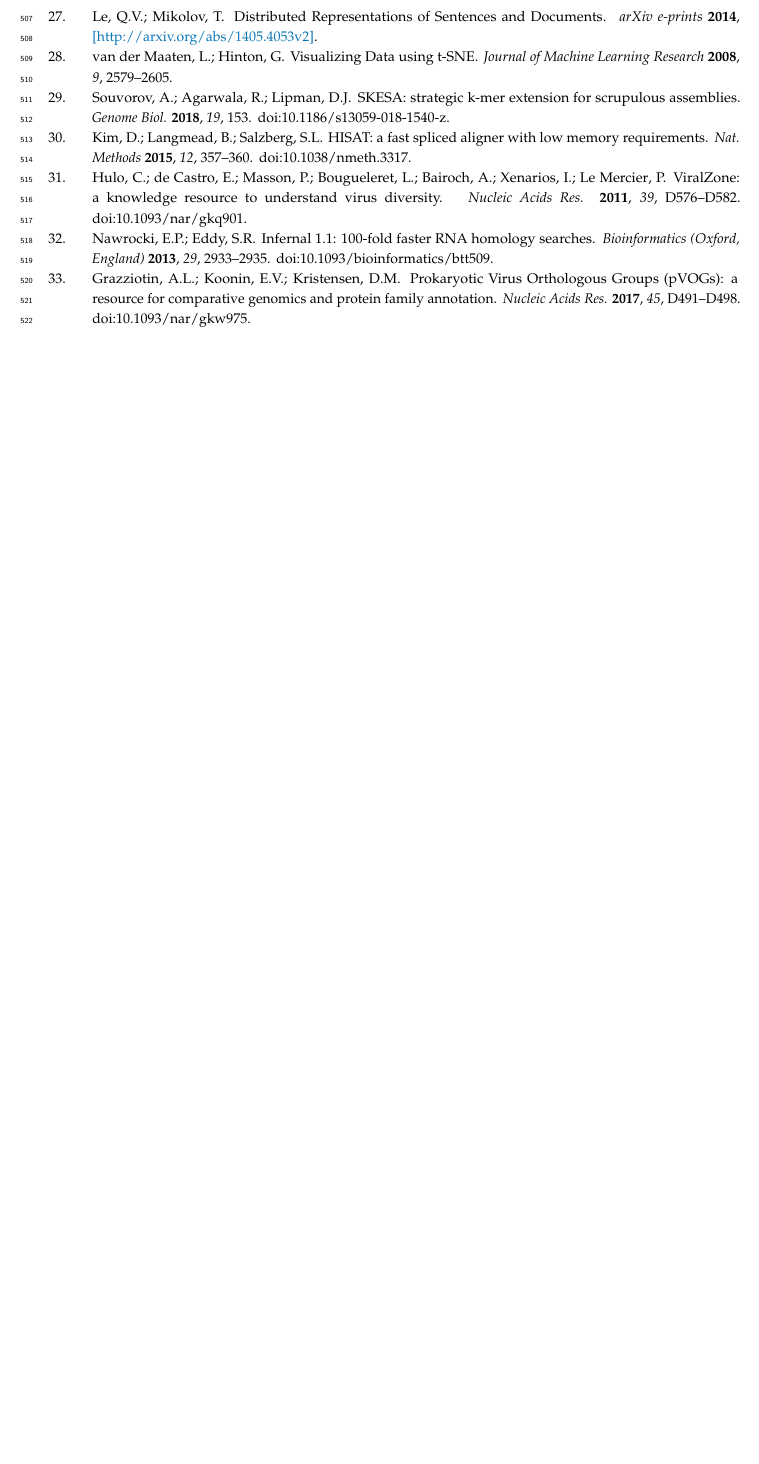
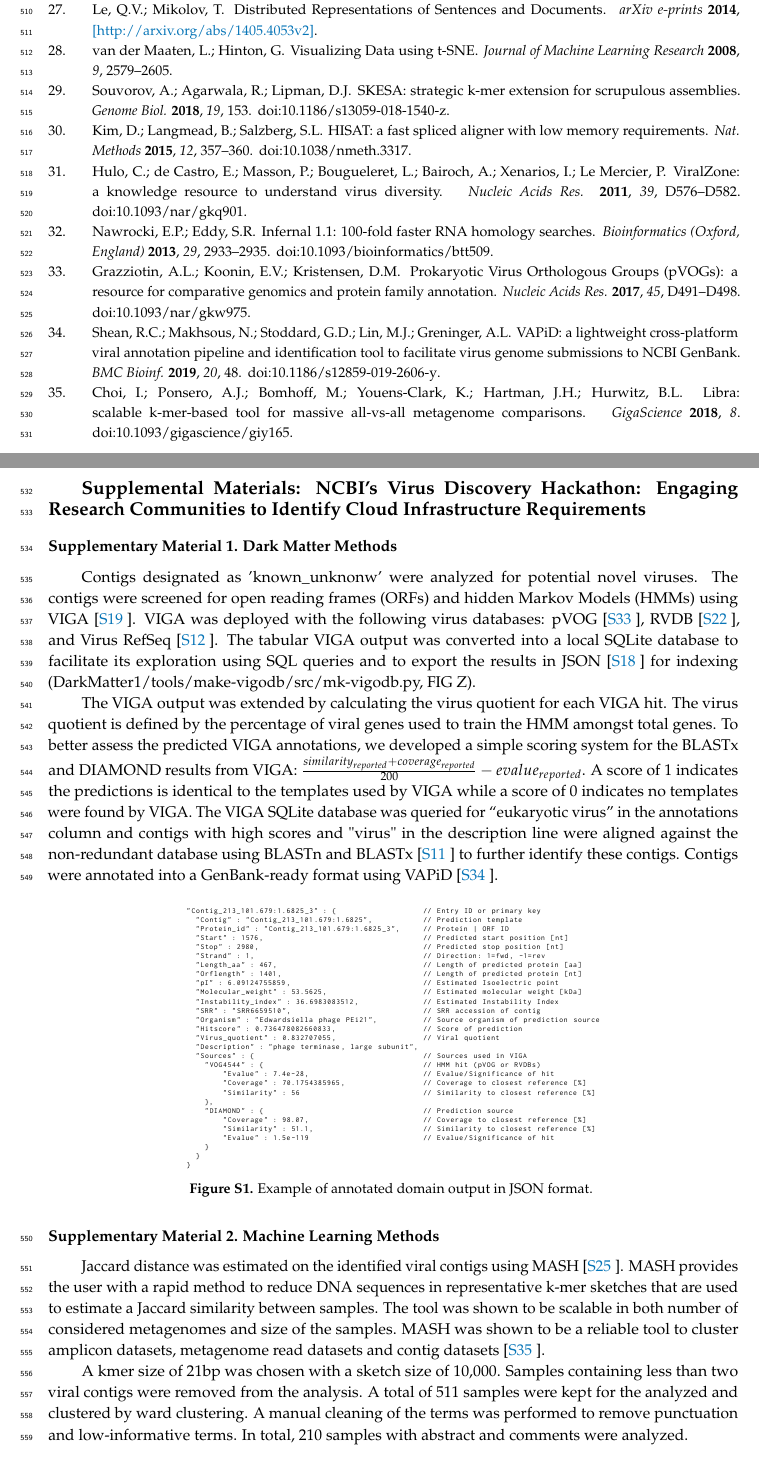
Before and after one commit to NCBI-Hackathons/VirusDiscoveryProject, a LaTeX paper (manuscript/sd-hack.main.tex, which reads manuscript/supplemental/sd-hack.supplemental.tex): part of page 13 of 13 before the commit and two parts of pages 13 and 14 of 16 after it, the two joined at a grey line, cut so that both start at the same text, the shorter picture padded with empty space. Compiled offline with pdfLaTeX.

Commit message:
docs: update references and add Supplementary Material
  - Supplementary Material is right now tightly linked to the
    main text for references and labels.

```diff
--- /dev/null
+++ b/manuscript/supplemental/sd-hack.supplemental.tex
@@ -0,0 +1,68 @@
+\pagebreak
+%\thispagestyle{empty}
+%\flushleft
+\textbf{\large Supplemental Materials: NCBI's Virus Discovery Hackathon: Engaging Research Communities to Identify Cloud Infrastructure Requirements}
+\setcounter{equation}{0}
+\setcounter{figure}{0}
+\setcounter{table}{0}
+%\setcounter{page}{0}
+\setcounter{section}{0}
+\renewcommand{\theequation}{S\arabic{equation}}
+\renewcommand{\thefigure}{S\arabic{figure}}
+\renewcommand{\bibnumfmt}[1]{[S#1]}
+\renewcommand{\citenumfont}[1]{S#1
+\renewcommand{\thefigure}{S\arabic{figure}}}
+\renewcommand{\thepart}{\arabic{part}}
+\renewcommand\thesection{Supplementary Material~\arabic{section}}
+\renewcommand\thesubsection{\alph{subsection})}
+\renewcommand\thesubsubsection{\roman{subsection})}
+
+\section{Dark Matter Methods}
+  \label{sec:sm_dm}
+  Contigs designated as 'known\_unknonw' were analyzed for potential novel
+  viruses. The contigs were screened for open reading frames (ORFs) and hidden
+  Markov Models (HMMs) using VIGA \cite{Gonzalez-Tortuero2018}. VIGA was
+  deployed with the following virus databases: pVOG \cite{Grazziotin2017}, RVDB
+  \cite{Goodacre2018}, and Virus RefSeq \cite{Brister2015}. The tabular VIGA
+  output was converted into a local SQLite database to facilitate its
+  exploration using SQL queries and to export the results in JSON
+  \cite{rfc_json} for indexing (DarkMatter1/tools/make-vigodb/src/mk-vigodb.py,
+  FIG Z).
+
+  The VIGA output was extended by calculating the virus quotient for each VIGA
+  hit. The virus quotient is defined by the percentage of viral genes used to
+  train the HMM amongst total genes. To better assess the predicted  VIGA
+  annotations, we developed a simple scoring system for the BLASTx and DIAMOND
+  results from VIGA:
+  $\frac{similarity_{reported} + coverage_{reported}}{200} - evalue_{reported}$.
+  A score of 1 indicates the predictions is identical to the templates used  by
+  VIGA while a score of 0 indicates no templates  were found by VIGA. The VIGA
+  SQLite database was queried for “eukaryotic virus” in the annotations column
+  and contigs with high scores and "virus" in the description line were aligned
+  against the non-redundant database using BLASTn and BLASTx \cite{Camacho2009}
+  to further identify  these contigs. Contigs were annotated into a
+  GenBank-ready format using VAPiD \cite{Shean2019}.
+
+  \begin{figure}[h]
+    \centering
+    \includegraphics[width=0.6\textwidth]{figs/viga_json.pdf}
+    \caption{Example of annotated  domain output in JSON format.
+            \label{fig:sm_dm_outp}}
+  \end{figure}
+
+\section{Machine Learning Methods}
+  \label{sec:sm_ml}
+  Jaccard distance was estimated on the identified viral contigs using MASH
+  \cite{Ondov2019}. MASH provides the user with a rapid method to reduce DNA sequences in
+  representative k-mer sketches that are used to estimate a Jaccard similarity
+  between samples. The tool was shown to be scalable in both number of
+  considered metagenomes and size of the samples. MASH was shown to be a
+  reliable tool to cluster amplicon datasets, metagenome read datasets and
+  contig datasets \cite{Choi2018}.
+
+  A kmer size of 21bp was chosen with a sketch size of 10,000. Samples
+  containing less than two viral contigs were removed from the analysis.
+  A total of 511 samples were kept for the analyzed and clustered by ward
+  clustering. A manual cleaning of the terms was performed to remove
+  punctuation and low-informative terms. In total, 210 samples with abstract
+  and comments were analyzed.
```
Also changed, not shown: manuscript/README.latex.md (+6 -0 lines), manuscript/references/hackSD-references.bib (+31 -0 lines), manuscript/sd-hack.main.tex (+4 -1 lines), manuscript/figs/viga_json.pdf (added), manuscript/sd-hack.main.pdf, manuscript/supplemental/sd-hack.supplemental.tex (27 more changed lines).
